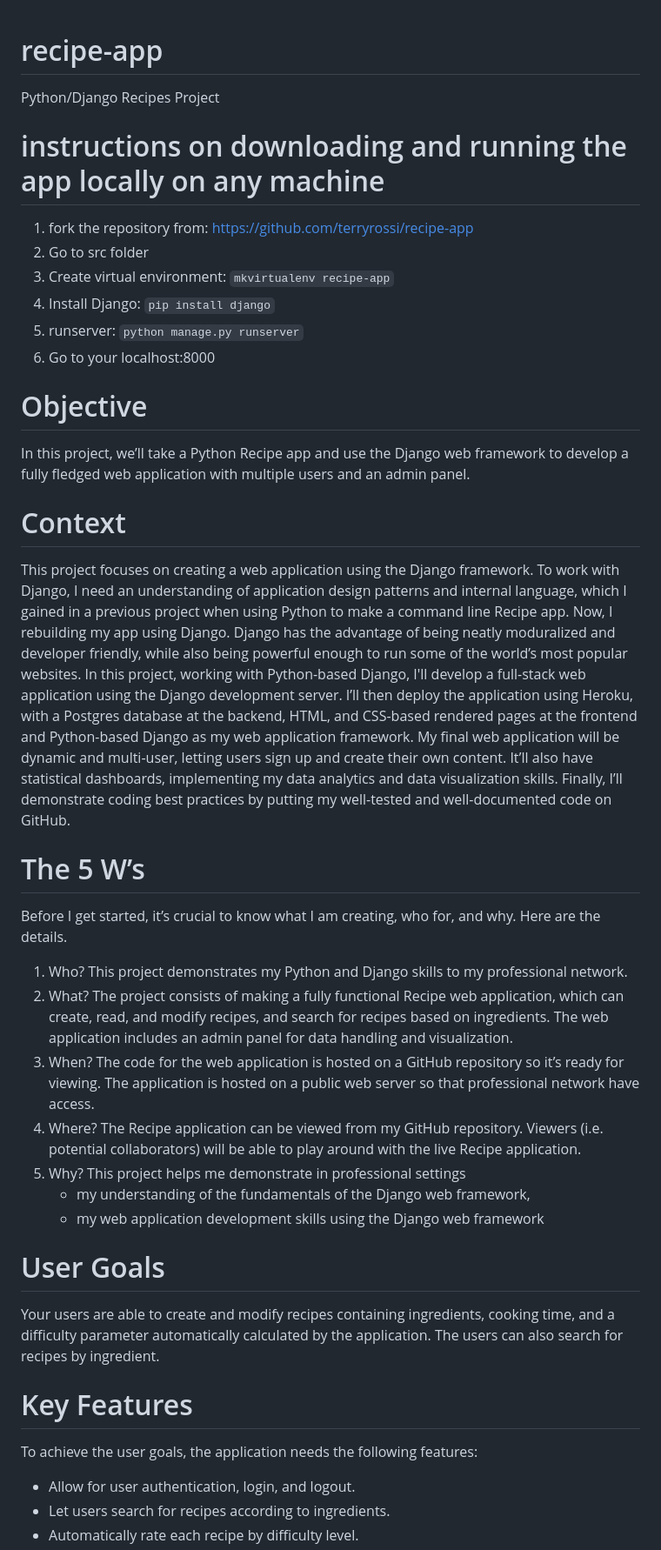
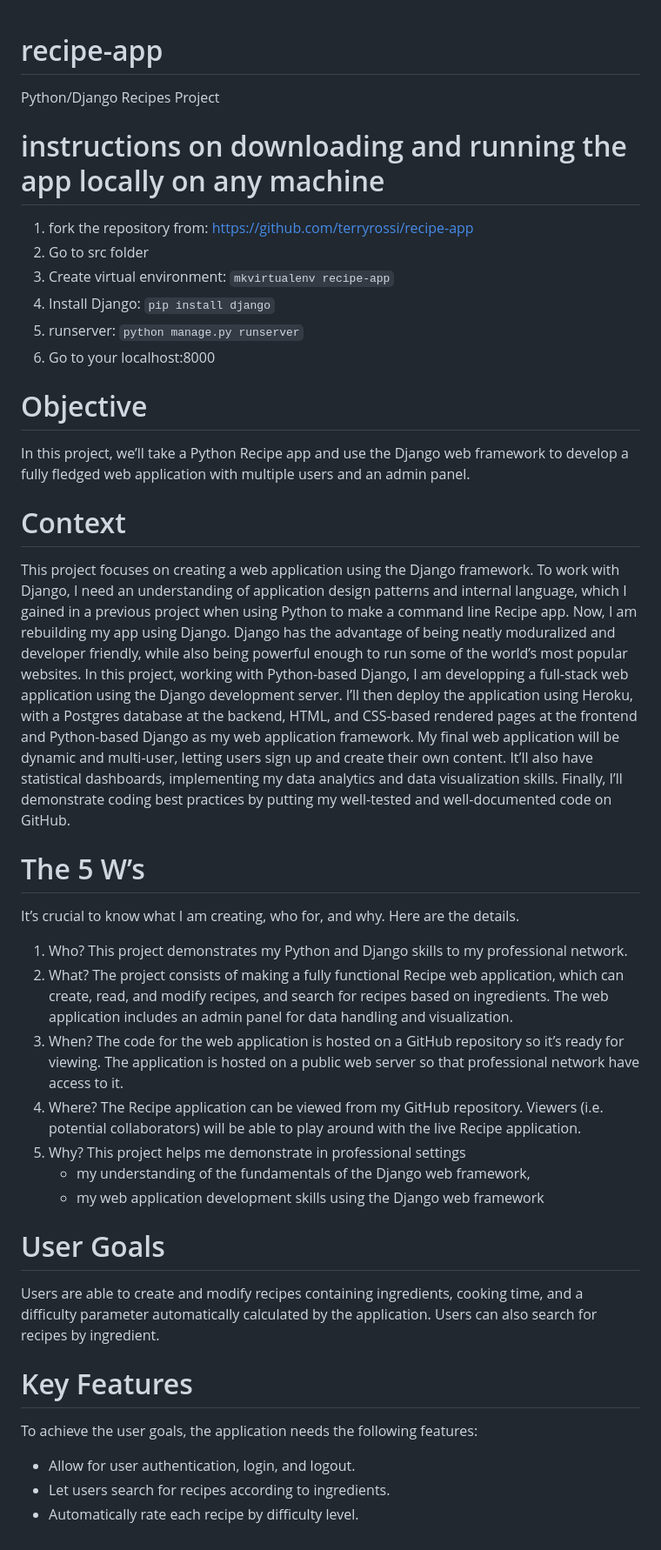
Before and after one commit to terryrossi/recipe-app, a Markdown page: README.md, the part around one of its changes. Shown at 87% size. Rendered like a GitHub page.

```diff
--- a/README.md
+++ b/README.md
@@ -1,7 +1,9 @@
 # recipe-app
+
 Python/Django Recipes Project
 
 # instructions on downloading and running the app locally on any machine
+
 1. fork the repository from: https://github.com/terryrossi/recipe-app
 2. Go to src folder
 3. Create virtual environment: `mkvirtualenv recipe-app`
@@ -9,37 +11,41 @@ Python/Django Recipes Project
 5. runserver: `python manage.py runserver`
 6. Go to your localhost:8000
 
+# Objective
 
-# Objective
 In this project, we’ll take a Python Recipe app and use the
 Django web framework to develop a fully fledged web application with multiple users and an admin panel.
 
 # Context
+
 This project focuses on creating a web application using the Django framework.
 To work with Django, I need an understanding of application design patterns and internal language, which I gained in a previous project when using Python to make a command line Recipe app.
-Now, I rebuilding my app using Django. Django has the advantage of
+Now, I am rebuilding my app using Django. Django has the advantage of
 being neatly moduralized and developer friendly, while also being powerful enough to run some of the world’s most popular websites.
-In this project, working with Python-based Django, I'll develop a full-stack web application using the Django development server. I’ll then deploy the application using Heroku, with a Postgres database at
-the backend, HTML, and CSS-based rendered pages at the frontend and Python-based Django as my web application framework.
+In this project, working with Python-based Django, I am developping a full-stack web application using the Django development server. I’ll then deploy the application using Heroku, with a Postgres database at the backend, HTML, and CSS-based rendered pages at the frontend and Python-based Django as my web application framework.
 My final web application will be dynamic and multi-user, letting users sign up and create their own content.
 It’ll also have statistical dashboards, implementing my data analytics and data visualization skills. Finally, I’ll demonstrate coding best practices by putting my well-tested and well-documented code on GitHub.
 
 # The 5 W’s
-Before I get started, it’s crucial to know what I am creating, who for, and why. Here are the details.
+
+It’s crucial to know what I am creating, who for, and why. Here are the details.
+
 1. Who? This project demonstrates my Python and Django skills to my professional network.
 2. What? The project consists of making a fully functional Recipe web application, which can create, read, and modify recipes, and search for recipes based on ingredients. The web application includes an admin panel for data handling and visualization.
-3. When? The code for the web application is hosted on a GitHub repository so it’s ready for viewing. The application is hosted on a public web server so that professional network have access.
+3. When? The code for the web application is hosted on a GitHub repository so it’s ready for viewing. The application is hosted on a public web server so that professional network have access to it.
 4. Where? The Recipe application can be viewed from my GitHub repository. Viewers (i.e. potential collaborators) will be able to play around with the live Recipe application.
 5. Why? This project helps me demonstrate in professional settings
-    - my understanding of the fundamentals of the Django web framework,
-    - my web application development skills using the Django web framework
-
+   - my understanding of the fundamentals of the Django web framework,
+   - my web application development skills using the Django web framework
 
 # User Goals
-Your users are able to create and modify recipes containing ingredients, cooking time, and a difficulty parameter automatically calculated by the application. The users can also search for recipes by ingredient.
+
+Users are able to create and modify recipes containing ingredients, cooking time, and a difficulty parameter automatically calculated by the application. Users can also search for recipes by ingredient.
 
 # Key Features
+
 To achieve the user goals, the application needs the following features:
+
 - Allow for user authentication, login, and logout.
 - Let users search for recipes according to ingredients.
 - Automatically rate each recipe by difficulty level.
```
Also changed, not shown: other parts of README.md (+2 -1 lines).
